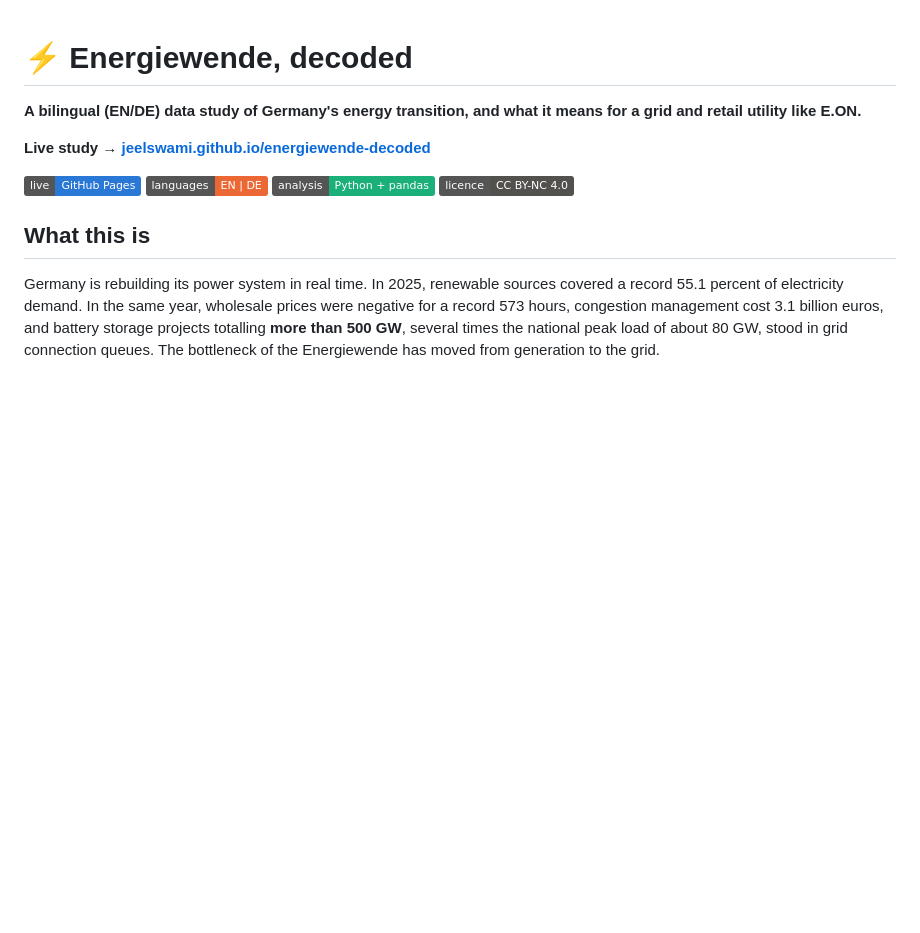
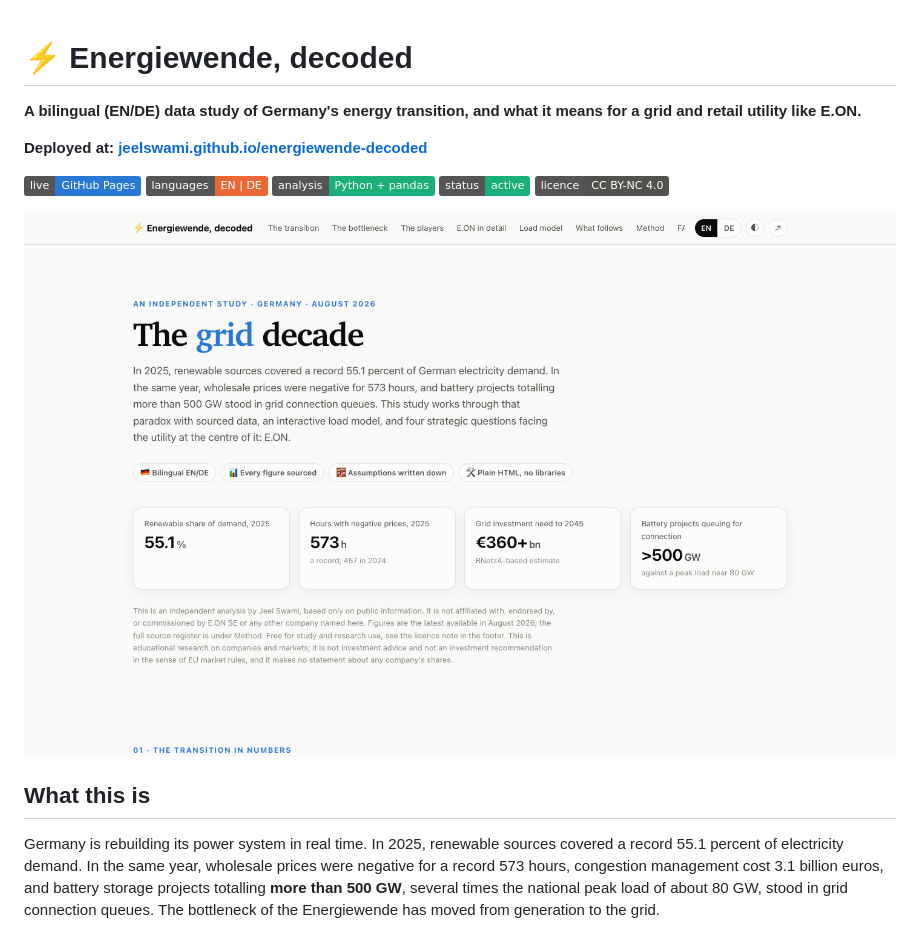
Before and after one commit to JeelSwami/energiewende-decoded, a Markdown page: README.md, the part around the change. GitHub-like rendering; pictures changed too: assets/screenshot-study.png (added); badges without logos; blank space fills up the shorter version.

Commit message:
README: deployed-at wording, status badge, study screenshot

```diff
--- a/README.md
+++ b/README.md
@@ -2,12 +2,15 @@
 
 **A bilingual (EN/DE) data study of Germany's energy transition, and what it means for a grid and retail utility like E.ON.**
 
-**Live study → [jeelswami.github.io/energiewende-decoded](https://jeelswami.github.io/energiewende-decoded/)**
+**Deployed at: [jeelswami.github.io/energiewende-decoded](https://jeelswami.github.io/energiewende-decoded/)**
 
 [![Live study](https://img.shields.io/badge/live-GitHub%20Pages-2a78d6)](https://jeelswami.github.io/energiewende-decoded/)
 [![Language](https://img.shields.io/badge/languages-EN%20%7C%20DE-eb6834)](#)
 [![Python](https://img.shields.io/badge/analysis-Python%20%2B%20pandas-1baf7a)](analysis/)
+[![Status](https://img.shields.io/badge/status-active-1baf7a)](#)
 [![License](https://img.shields.io/badge/licence-CC%20BY--NC%204.0-52514e)](LICENSE)
+
+![The study's opening view: The grid decade, with headline 2025 figures for renewable share, negative price hours, grid investment need and the battery connection queue](assets/screenshot-study.png)
 
 ## What this is
 
```
